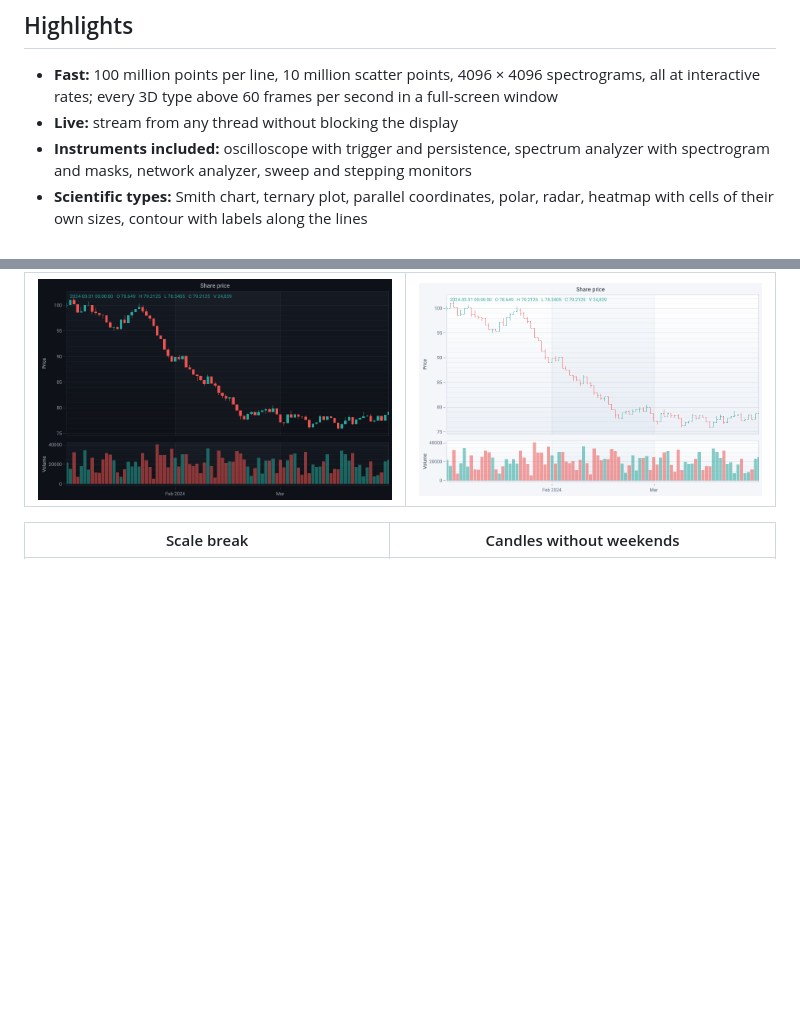
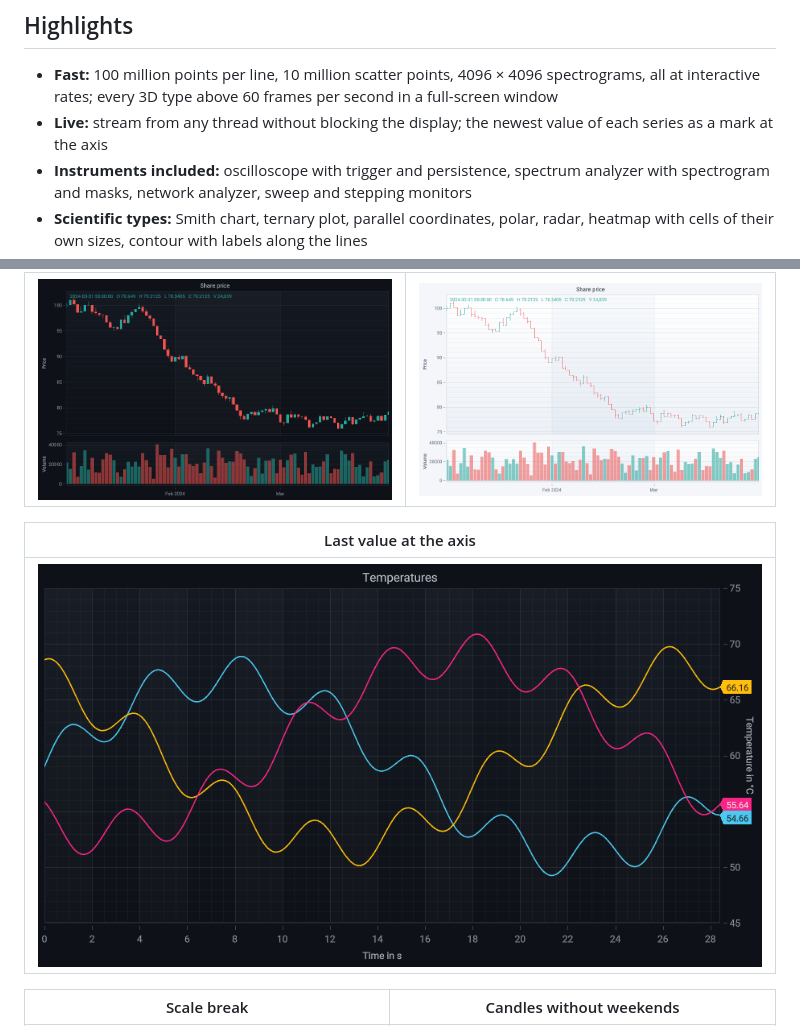
Before and after one commit to MotoNero/tachyon_charts, a Markdown page: README.md, 2 parts joined by grey strips. GitHub-like rendering; pictures changed too: docs/images/last-value.png (added); blank space fills up the shorter version.

Commit message:
Show the last value of a series at its axis

```diff
--- a/README.md
+++ b/README.md
@@ -23,7 +23,7 @@ Measured on a laptop with an RTX 4070 Laptop GPU, see [Performance](#performance
 ## Highlights
 
 - **Fast:** 100 million points per line, 10 million scatter points, 4096 × 4096 spectrograms, all at interactive rates; every 3D type above 60 frames per second in a full-screen window
-- **Live:** stream from any thread without blocking the display
+- **Live:** stream from any thread without blocking the display; the newest value of each series as a mark at the axis
 - **Instruments included:** oscilloscope with trigger and persistence, spectrum analyzer with spectrogram and masks, network analyzer, sweep and stepping monitors
 - **Scientific types:** Smith chart, ternary plot, parallel coordinates, polar, radar, heatmap with cells of their own sizes, contour with labels along the lines
 - **Finance:** candles, OHLC bars, volume, market profile and drawing tools
@@ -84,6 +84,10 @@ Measured on a laptop with an RTX 4070 Laptop GPU, see [Performance](#performance
 | Candles and volume | OHLC bars |
 |---|---|
 | ![Daily candles of a share with volume bars in a pane below](docs/images/candles.png) | ![The same prices as OHLC bars in the light theme](docs/images/ohlc.png) |
+
+| Last value at the axis |
+|---|
+| ![Three live temperatures with their newest values as colored marks at the axis, moved apart where they meet](docs/images/last-value.png) |
 
 | Scale break | Candles without weekends |
 |---|---|
```
Also changed, not shown: docs/guide/lines.md (+10 -0 lines), 17 other files.
